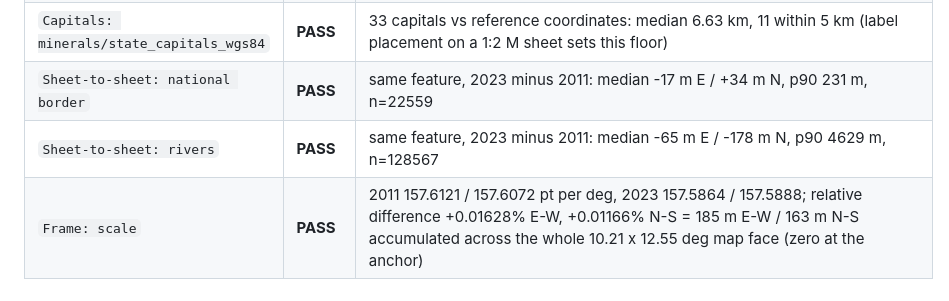
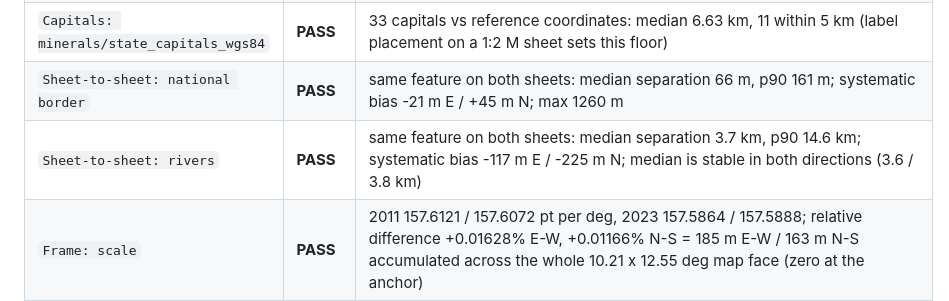
Before and after one commit to MaxiKen/site, a Markdown page: VALIDATION.md, the part around one of its changes. Drawn GitHub-style.

```diff
--- a/VALIDATION.md
+++ b/VALIDATION.md
@@ -39,8 +39,8 @@ python3 validate_coordinates.py           # the table below
 | `Capitals: geology/state_capitals_wgs84` | **PASS** | 32 capitals vs reference coordinates: median 7.27 km, 11 within 5 km (label placement on a 1:2 M sheet sets this floor) |
 | `Capitals: minerals/state_capitals` | **PASS** | 33 capitals vs reference coordinates: median 9.18 km, 5 within 5 km (label placement on a 1:2 M sheet sets this floor) |
 | `Capitals: minerals/state_capitals_wgs84` | **PASS** | 33 capitals vs reference coordinates: median 6.63 km, 11 within 5 km (label placement on a 1:2 M sheet sets this floor) |
-| `Sheet-to-sheet: national border` | **PASS** | same feature, 2023 minus 2011: median -17 m E / +34 m N, p90 231 m, n=22559 |
-| `Sheet-to-sheet: rivers` | **PASS** | same feature, 2023 minus 2011: median -65 m E / -178 m N, p90 4629 m, n=128567 |
+| `Sheet-to-sheet: national border` | **PASS** | same feature on both sheets: median separation 66 m, p90 161 m; systematic bias -21 m E / +45 m N; max 1260 m |
+| `Sheet-to-sheet: rivers` | **PASS** | same feature on both sheets: median separation 3.7 km, p90 14.6 km; systematic bias -117 m E / -225 m N; median is stable in both directions (3.6 / 3.8 km) |
 | `Frame: scale` | **PASS** | 2011 157.6121 / 157.6072 pt per deg, 2023 157.5864 / 157.5888; relative difference +0.01628% E-W, +0.01166% N-S = 185 m E-W / 163 m N-S accumulated across the whole 10.21 x 12.55 deg map face (zero at the anchor) |
 | `Frame: projection` | **PASS** | both Plate Carree (equirectangular): meridians and parallels are straight, constant 157.60 pt/deg spacing, no rotation |
 | `Frame: rotation` | **PASS** | meridian/parallel tilt 0.0000 deg on both sheets (measured on the graticule layer) |
```
Also changed, not shown: other parts of VALIDATION.md (+36 -18 lines), ACCURACY.md (+8 -4 lines), alignment_reality.png (added), sheet_to_sheet.png (deleted), 3 other files.
